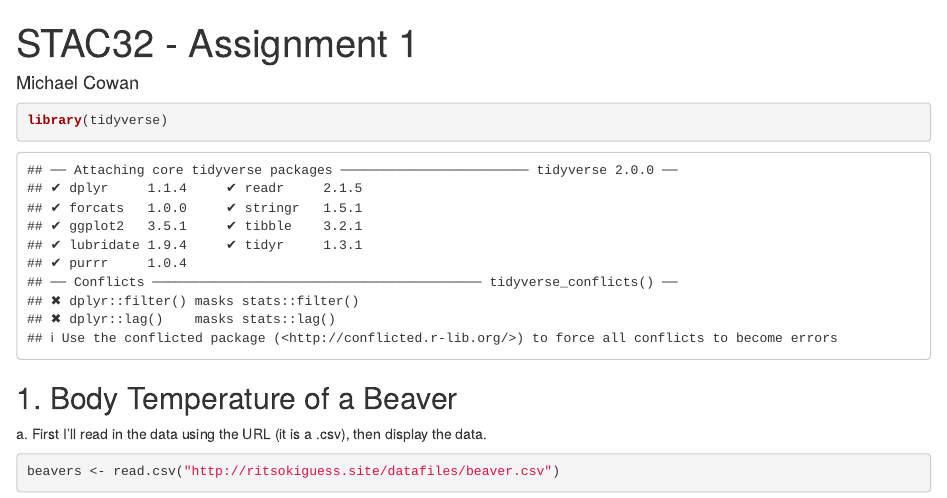
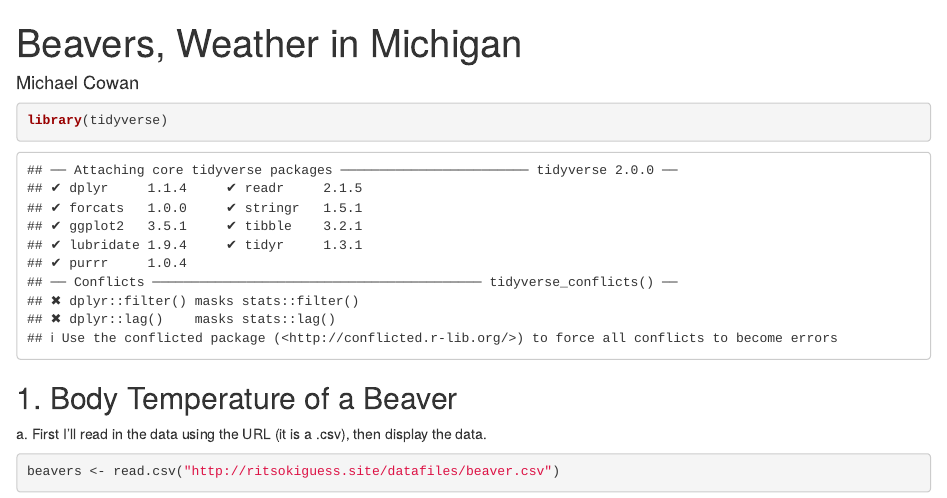
Before and after one commit to mcowan38/r_statistical_analysis_portfolio, an R Markdown document (01. Beavers, Weather in Michigan.rmd): the page in a window 1100 px wide, from its top. Rendered offline with R 4.5, knitr and Pandoc, with nearby package versions; some code elsewhere in the file could not run offline.

Commit message:
Update 01. Beavers, Weather in Michigan.rmd

```diff
--- a/01. Beavers, Weather in Michigan.rmd
+++ b/01. Beavers, Weather in Michigan.rmd
@@ -1,5 +1,5 @@
 ---
-title: "STAC32 - Assignment 1"
+title: "Beavers, Weather in Michigan"
 author: "Michael Cowan"
 format:
   html:
```
